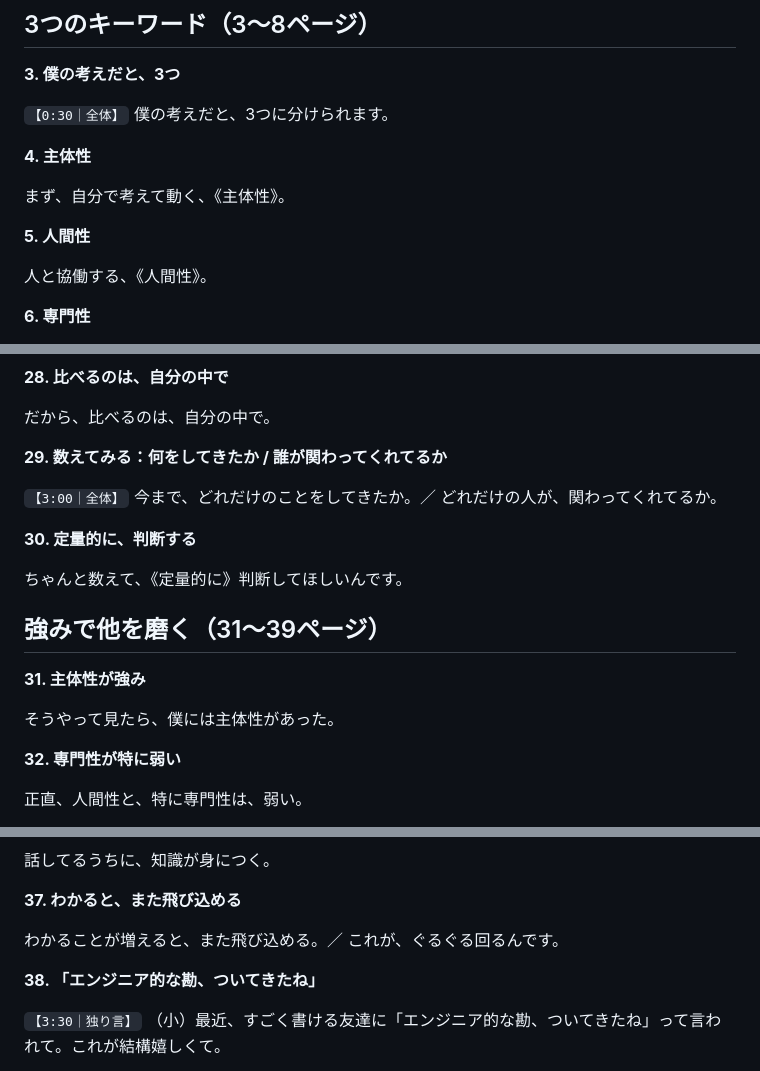
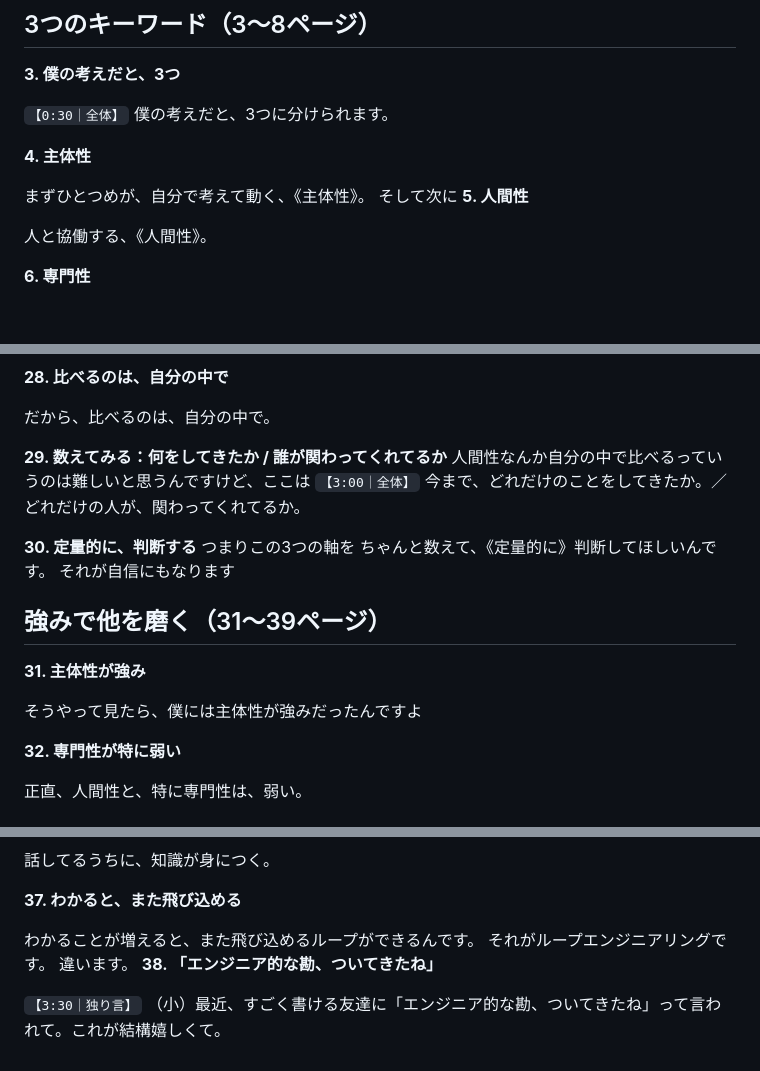
Before and after one commit to yozure420/soft-skill-lt, a Markdown page: kanpe.md, 3 parts joined by grey strips. Rendered like a GitHub page; blank space fills up the shorter version.

Commit message:
Refine language for clarity in kanpe.md
Updated several phrases for clarity and emphasis throughout the document.

```diff
--- a/kanpe.md
+++ b/kanpe.md
@@ -52,8 +52,8 @@
 
 **4. 主体性**
 
-まず、自分で考えて動く、《主体性》。
-
+まずひとつめが、自分で考えて動く、《主体性》。
+そして次に
 **5. 人間性**
 
 人と協働する、《人間性》。
@@ -164,19 +164,19 @@
 だから、比べるのは、自分の中で。
 
 **29. 数えてみる：何をしてきたか / 誰が関わってくれてるか**
-
+人間性なんか自分の中で比べるっていうのは難しいと思うんですけど、ここは
 `【3:00｜全体】` 今まで、どれだけのことをしてきたか。／ どれだけの人が、関わってくれてるか。
 
 **30. 定量的に、判断する**
-
+つまりこの3つの軸を
 ちゃんと数えて、《定量的に》判断してほしいんです。
-
+それが自信にもなります
 
 ## 強みで他を磨く（31〜39ページ）
 
 **31. 主体性が強み**
 
-そうやって見たら、僕には主体性があった。
+そうやって見たら、僕には主体性が強みだったんですよ
 
 **32. 専門性が特に弱い**
 
@@ -200,8 +200,9 @@
 
 **37. わかると、また飛び込める**
 
-わかることが増えると、また飛び込める。／ これが、ぐるぐる回るんです。
-
+わかることが増えると、また飛び込めるループができるんです。
+それがループエンジニアリングです。
+違います。
 **38. 「エンジニア的な勘、ついてきたね」**
 
 `【3:30｜独り言】` （小）最近、すごく書ける友達に「エンジニア的な勘、ついてきたね」って言われて。これが結構嬉しくて。
```
Also changed, not shown: other parts of kanpe.md (+2 -2 lines).
